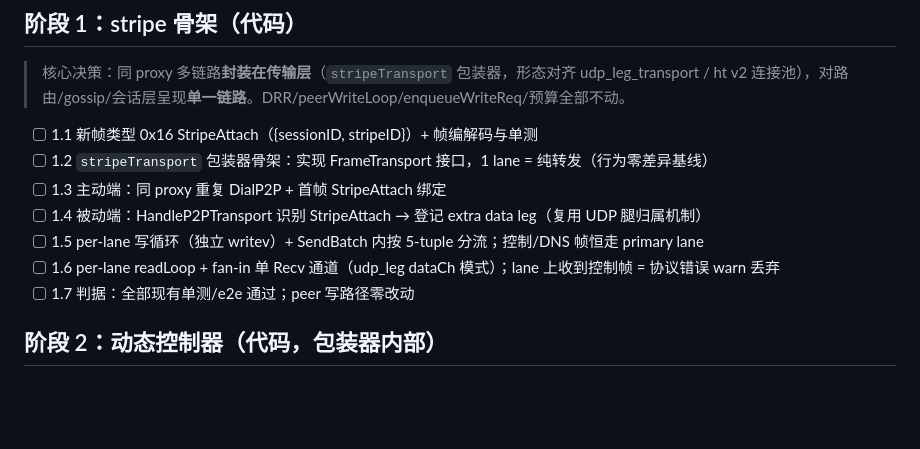
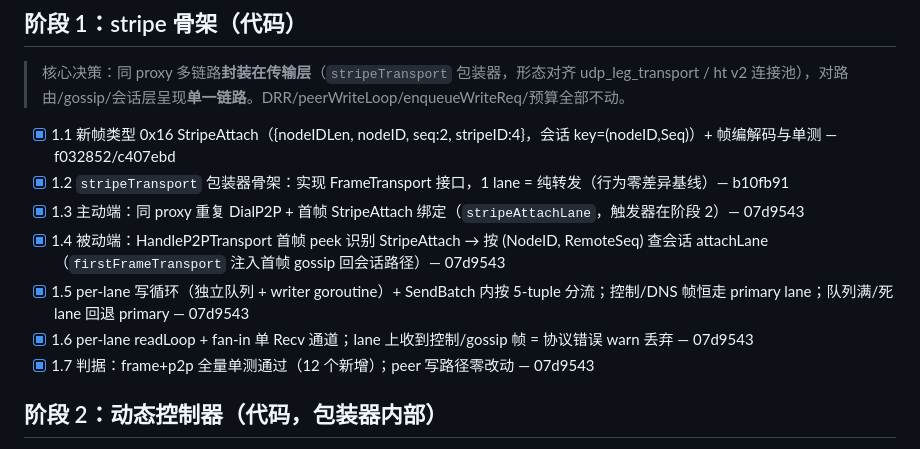
Before and after one commit to whipfeng/phaethon, a Markdown page: docs/tasks/mesh-multilink-stripe-tasks.md, the part around the change. GitHub-like rendering; blank space fills up the shorter version.

Commit message:
docs(tasks): 勾选阶段 1.1-1.7（stripe 骨架全部落地，判据达成）
Co-Authored-By: Claude Opus 4.7 <noreply@anthropic.com>

```diff
--- a/docs/tasks/mesh-multilink-stripe-tasks.md
+++ b/docs/tasks/mesh-multilink-stripe-tasks.md
@@ -15,13 +15,13 @@
 
 > 核心决策：同 proxy 多链路**封装在传输层**（`stripeTransport` 包装器，形态对齐 udp_leg_transport / ht v2 连接池），对路由/gossip/会话层呈现**单一链路**。DRR/peerWriteLoop/enqueueWriteReq/预算全部不动。
 
-- [ ] 1.1 新帧类型 0x16 StripeAttach（{sessionID, stripeID}）+ 帧编解码与单测
-- [ ] 1.2 `stripeTransport` 包装器骨架：实现 FrameTransport 接口，1 lane = 纯转发（行为零差异基线）
-- [ ] 1.3 主动端：同 proxy 重复 DialP2P + 首帧 StripeAttach 绑定
-- [ ] 1.4 被动端：HandleP2PTransport 识别 StripeAttach → 登记 extra data leg（复用 UDP 腿归属机制）
-- [ ] 1.5 per-lane 写循环（独立 writev）+ SendBatch 内按 5-tuple 分流；控制/DNS 帧恒走 primary lane
-- [ ] 1.6 per-lane readLoop + fan-in 单 Recv 通道（udp_leg dataCh 模式）；lane 上收到控制帧 = 协议错误 warn 丢弃
-- [ ] 1.7 判据：全部现有单测/e2e 通过；peer 写路径零改动
+- [x] 1.1 新帧类型 0x16 StripeAttach（{nodeIDLen, nodeID, seq:2, stripeID:4}，会话 key=(nodeID,Seq)）+ 帧编解码与单测 — f032852/c407ebd
+- [x] 1.2 `stripeTransport` 包装器骨架：实现 FrameTransport 接口，1 lane = 纯转发（行为零差异基线）— b10fb91
+- [x] 1.3 主动端：同 proxy 重复 DialP2P + 首帧 StripeAttach 绑定（`stripeAttachLane`，触发器在阶段 2）— 07d9543
+- [x] 1.4 被动端：HandleP2PTransport 首帧 peek 识别 StripeAttach → 按 (NodeID, RemoteSeq) 查会话 attachLane（`firstFrameTransport` 注入首帧 gossip 回会话路径）— 07d9543
+- [x] 1.5 per-lane 写循环（独立队列 + writer goroutine）+ SendBatch 内按 5-tuple 分流；控制/DNS 帧恒走 primary lane；队列满/死 lane 回退 primary — 07d9543
+- [x] 1.6 per-lane readLoop + fan-in 单 Recv 通道；lane 上收到控制/gossip 帧 = 协议错误 warn 丢弃 — 07d9543
+- [x] 1.7 判据：frame+p2p 全量单测通过（12 个新增）；peer 写路径零改动 — 07d9543
 
 ## 阶段 2：动态控制器（代码，包装器内部）
 
```
